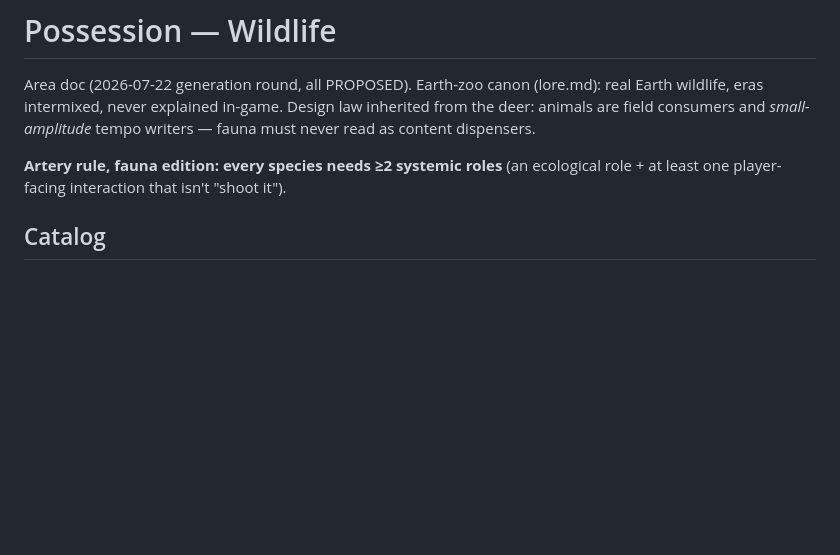
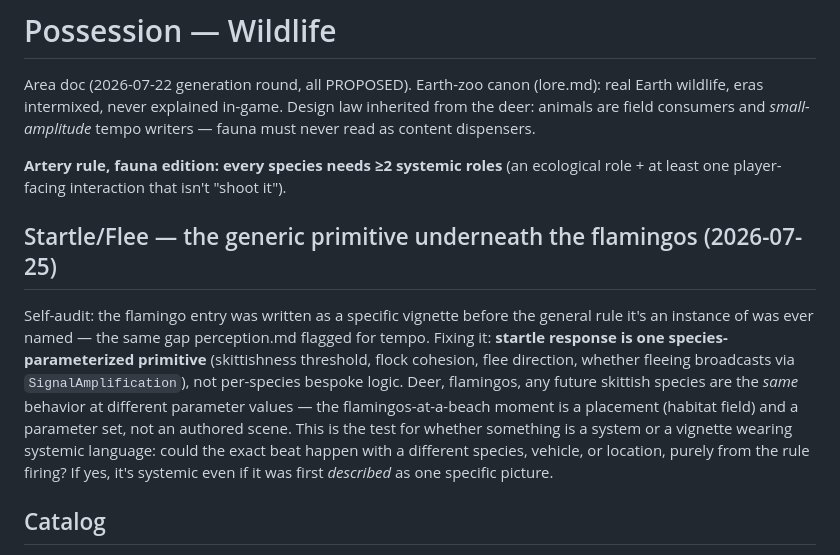
Before and after one commit to shovelhead24/possession, a Markdown page: docs/wildlife.md, the part around the change. GitHub-like rendering; blank space fills up the shorter version.

```diff
--- a/docs/wildlife.md
+++ b/docs/wildlife.md
@@ -3,6 +3,10 @@
 Area doc (2026-07-22 generation round, all PROPOSED). Earth-zoo canon (lore.md): real Earth wildlife, eras intermixed, never explained in-game. Design law inherited from the deer: animals are field consumers and *small-amplitude* tempo writers — fauna must never read as content dispensers.
 
 **Artery rule, fauna edition: every species needs ≥2 systemic roles** (an ecological role + at least one player-facing interaction that isn't "shoot it").
+
+## Startle/Flee — the generic primitive underneath the flamingos (2026-07-25)
+
+Self-audit: the flamingo entry was written as a specific vignette before the general rule it's an instance of was ever named — the same gap perception.md flagged for tempo. Fixing it: **startle response is one species-parameterized primitive** (skittishness threshold, flock cohesion, flee direction, whether fleeing broadcasts via `SignalAmplification`), not per-species bespoke logic. Deer, flamingos, any future skittish species are the *same* behavior at different parameter values — the flamingos-at-a-beach moment is a placement (habitat field) and a parameter set, not an authored scene. This is the test for whether something is a system or a vignette wearing systemic language: could the exact beat happen with a different species, vehicle, or location, purely from the rule firing? If yes, it's systemic even if it was first *described* as one specific picture.
 
 ## Catalog
 
```
Also changed, not shown: docs/lore.md (+4 -0 lines), docs/perception.md (+22 -1 lines).
